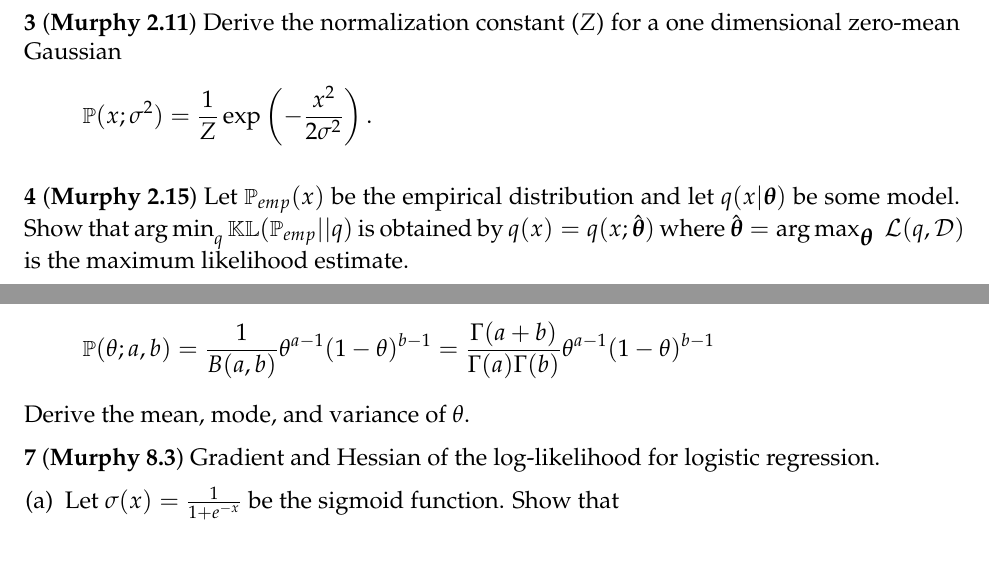
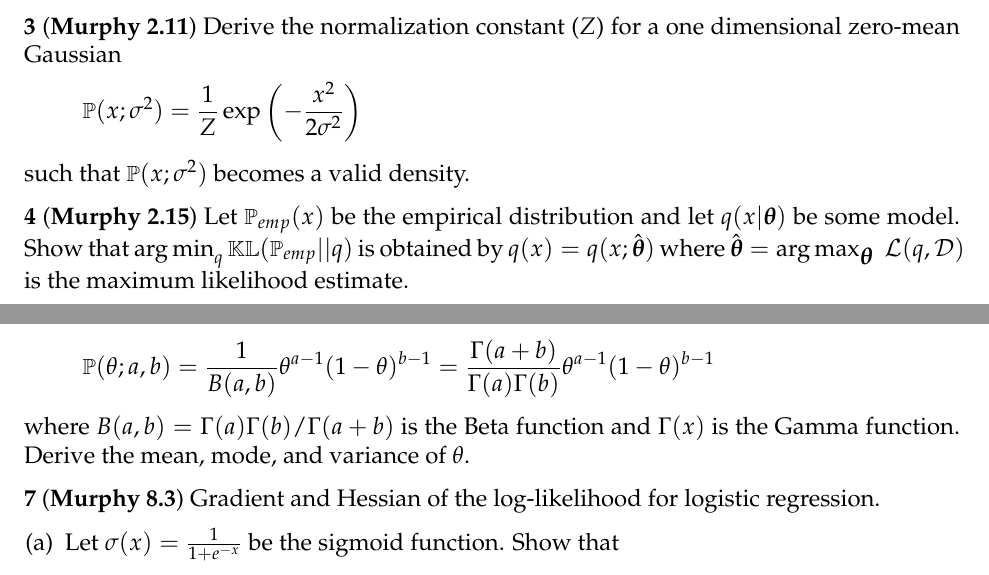
Before and after one commit to math189r/math189r.github.io, a LaTeX problem sheet (hw/pset/sept_19.tex): two parts of page 3 of 3, joined at a grey line, cut so that both start at the same text. Compiled offline with pdfLaTeX.

Commit message:
update problem statements in homework (backwards compatable)

```diff
--- a/hw/pset/sept_19.tex
+++ b/hw/pset/sept_19.tex
@@ -127,8 +128,9 @@ where \texttt{pix-ij} is the pixel in the \texttt{ith} row and \texttt{jth} colu
 \textbf{3} (\textbf{Murphy 2.11}) Derive the normalization constant ($Z$) for a one dimensional
 zero-mean Gaussian
 \[
-    \PP(x; \sigma^2) = \frac{1}{Z}\exp\left(-\frac{x^2}{2\sigma^2}\right).
+    \PP(x; \sigma^2) = \frac{1}{Z}\exp\left(-\frac{x^2}{2\sigma^2}\right)
 \]
+such that $\PP(x; \sigma^2)$ becomes a valid density.
 
 \textbf{4} (\textbf{Murphy 2.15}) Let $\PP_{emp}(x)$ be the empirical distribution and let
 $q(x|\thetab)$ be some model. Show that $\argmin_q \KL(\PP_{emp} || q)$ is obtained by
@@ -150,6 +152,8 @@ that
 \[
     \PP(\theta; a,b) = \frac{1}{B(a,b)} \theta^{a-1}(1-\theta)^{b-1} = \frac{\Gamma(a+b)}{\Gamma(a)\Gamma(b)} \theta^{a-1}(1-\theta)^{b-1}
 \]
+where $B(a,b) = \Gamma(a)\Gamma(b)/\Gamma(a+b)$ is the Beta function
+and $\Gamma(x)$ is the Gamma function.
 Derive the mean, mode, and variance of $\theta$.
 
 \textbf{7} (\textbf{Murphy 8.3}) Gradient and Hessian of the log-likelihood for
```
Also changed, not shown: hw/pset/sept_19.pdf, hw/pset/sept_19.tex (1 more changed lines).
